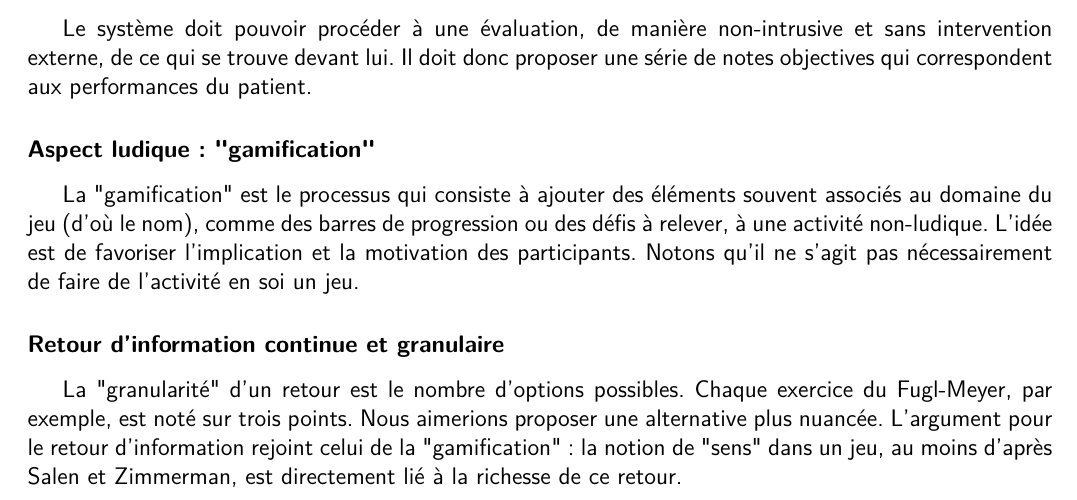
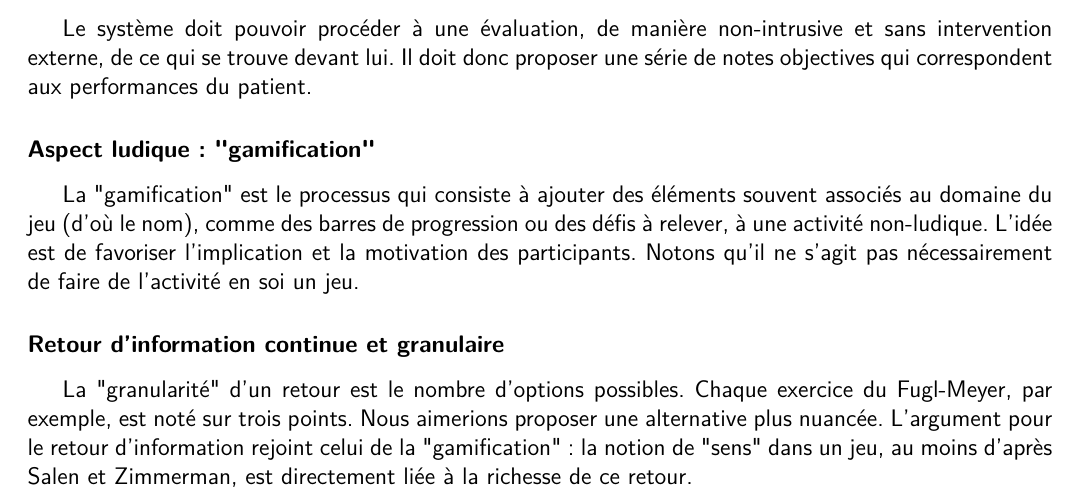
Before and after one commit to wilbefast/zigfugl-meyer, a LaTeX document (documents/rapport/rapport_ZFM.tex, which reads documents/rapport/introduction.tex): part of page 8 of 33, cut so that both start at the same text. Compiled offline with pdfLaTeX.

Commit message:
Update documents/rapport/introduction.tex

```diff
--- a/documents/rapport/introduction.tex
+++ b/documents/rapport/introduction.tex
@@ -55,4 +55,4 @@ Cette imprécision des mesures devient dès lors gênante lorsque c'est un test
     aimerions proposer une alternative plus nuancée.
     L'argument pour le retour d'information rejoint celui de la "gamification"~:
     la notion de "sens" dans un jeu, au moins d'après Salen et Zimmerman, est
-    directement lié à la richesse de ce retour.
+    directement liée à la richesse de ce retour.
```
